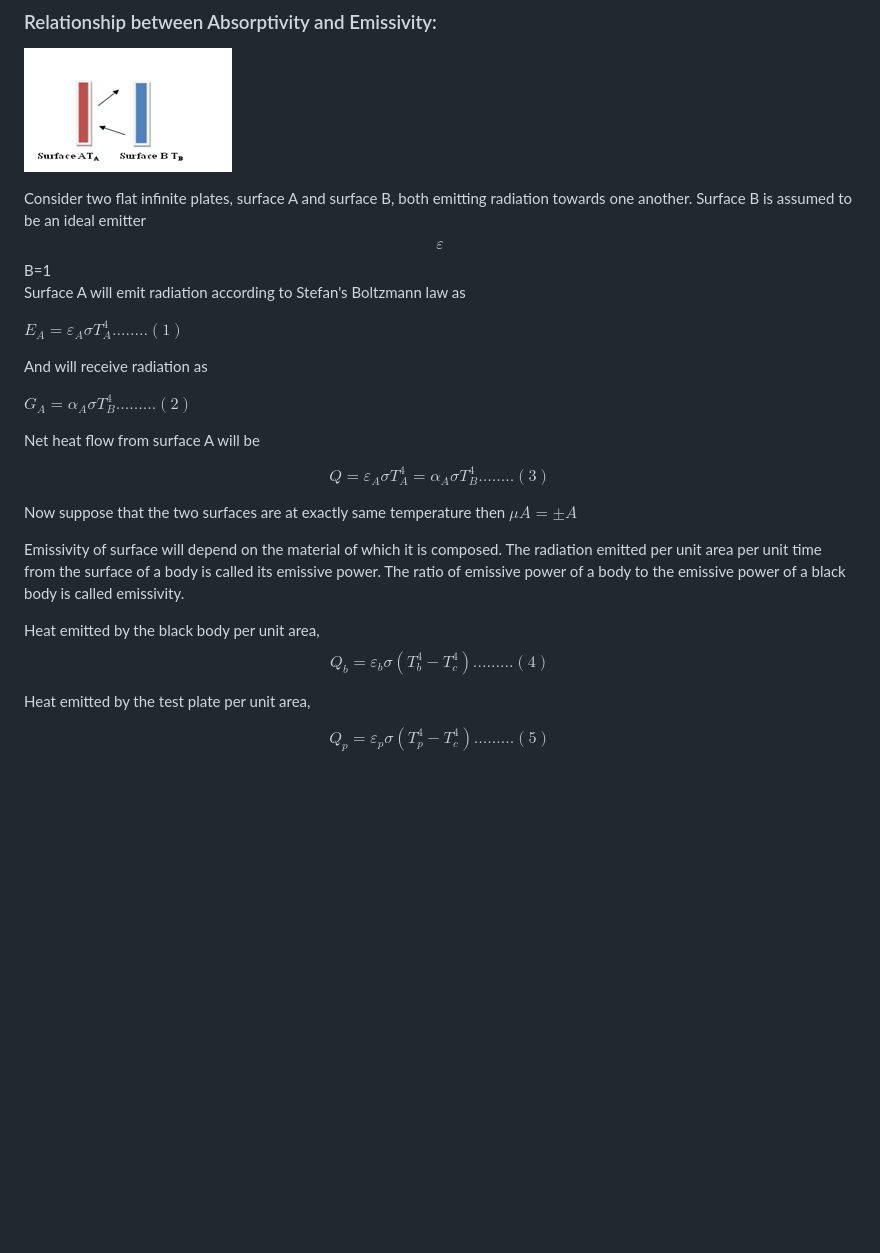
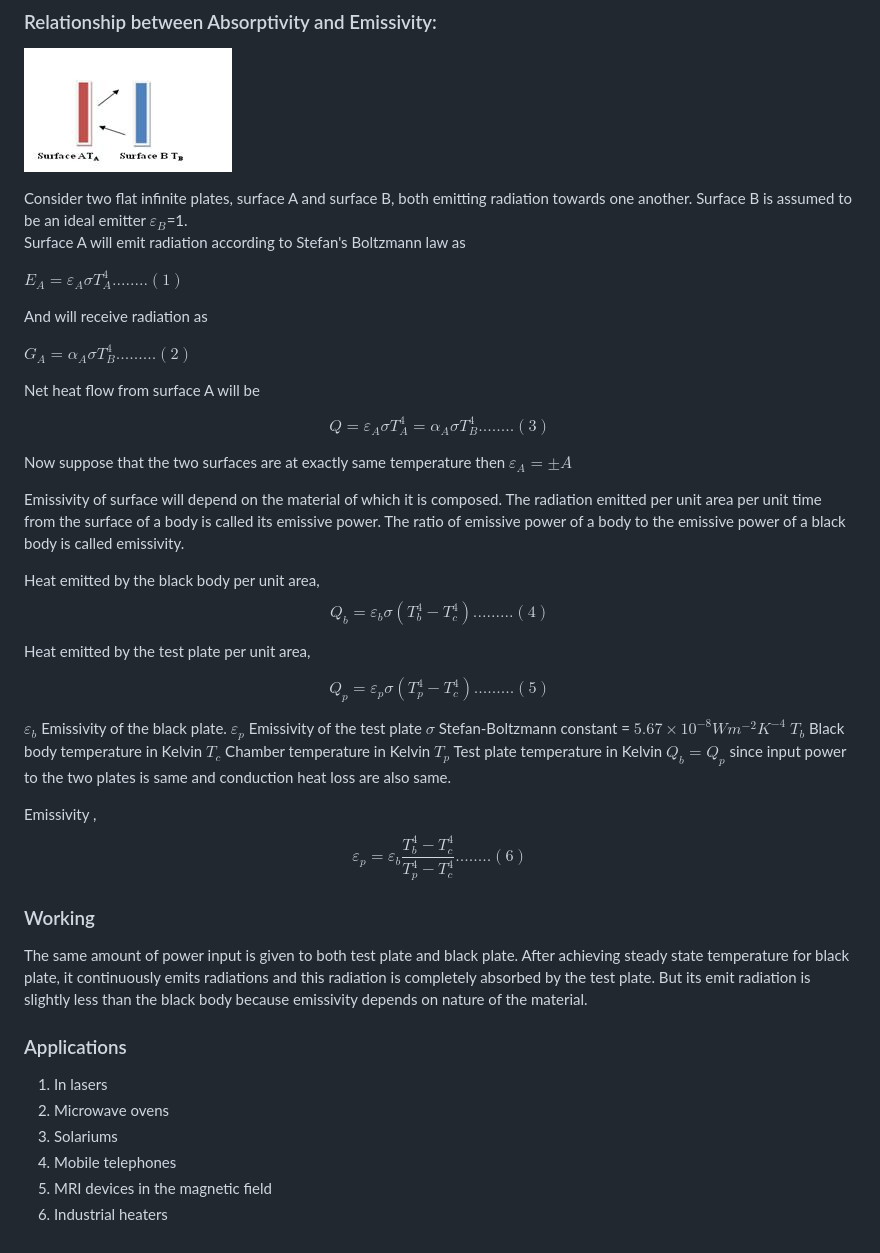
Before and after one commit to virtual-labs/exp-heat-transfer-radiation-amrt, a Markdown page: experiment/theory.md, the part around the change. Rendered like a GitHub page; blank space fills up the shorter version.

```diff
--- a/experiment/theory.md
+++ b/experiment/theory.md
@@ -41,7 +41,8 @@ If a sample is replaced by a black body of temperature of same area at same temp
   <img src="./images/figure3.jpg" alt="Figure 1" style="max-width: 300px; height: auto;">
   <p style="text-align: center; font-size: smaller; font-style: italic;"></p>
 </div>
-Consider two flat infinite plates, surface A and surface B, both emitting radiation towards one another. Surface B is assumed to be an ideal emitter $$\varepsilon$$B=1
+Consider two flat infinite plates, surface A and surface B, both emitting radiation towards one another. Surface B is assumed to be an ideal emitter
+$\varepsilon_{B}$=1.
 
 Surface A will emit radiation according to Stefan's Boltzmann law as
 
@@ -55,7 +56,8 @@ Net heat flow from surface A will be
 
 $$Q=\varepsilon_{A}\sigma T_{A}^{4}=\alpha_{A}\sigma T_{B}^{4}........(3)$$
 
-Now suppose that the two surfaces are at exactly same temperature then $\mu A=\pm A$
+
+Now suppose that the two surfaces are at exactly same temperature then $\varepsilon_{A}=\pm A$
 
 Emissivity of surface will depend on the material of which it is composed.
 The radiation emitted per unit area per unit time from the surface of a body is called its emissive power. The ratio of emissive power of a body to the emissive power of a black body is called emissivity.
@@ -66,3 +68,27 @@ $$Q_{b}=\varepsilon_{b}\sigma(T_{b}^{4}-T_{c}^{4}).........(4)$$
 Heat emitted by the test plate per unit area,
 
 $$Q_{p}=\varepsilon_{p}\sigma(T_{p}^{4}-T_{c}^{4}).........(5)$$
+
+$\varepsilon_{b}$ Emissivity of the black plate.
+$\varepsilon_{p}$ Emissivity of the test plate
+$\sigma$ Stefan-Boltzmann constant = $5.67 \times 10^{-8} Wm^{-2}K^{-4}$
+$T_{b}$ Black body temperature in Kelvin
+$T_{c}$ Chamber temperature in Kelvin
+$T_{p}$ Test plate temperature in Kelvin
+$Q_{b}=Q_{p}$ since input power to the two plates is same and conduction heat loss are also same.
+
+Emissivity ,
+$$\varepsilon_{p}=\varepsilon_{b}\frac{T_{b}^{4}-T_{c}^{4}}{T^{4}_{p}-T_{c}^{4}}........(6)$$
+
+### Working
+The same amount of power input is given to both test plate and black plate. After achieving steady state temperature for black plate, it continuously emits radiations and this radiation is completely absorbed by the test plate. But its emit radiation is slightly less than the black body because emissivity depends on nature of the material.
+
+
+
+### Applications
+1. In lasers
+2. Microwave ovens
+3. Solariums
+4. Mobile telephones
+5. MRI devices in the magnetic field
+6. Industrial heaters
```
